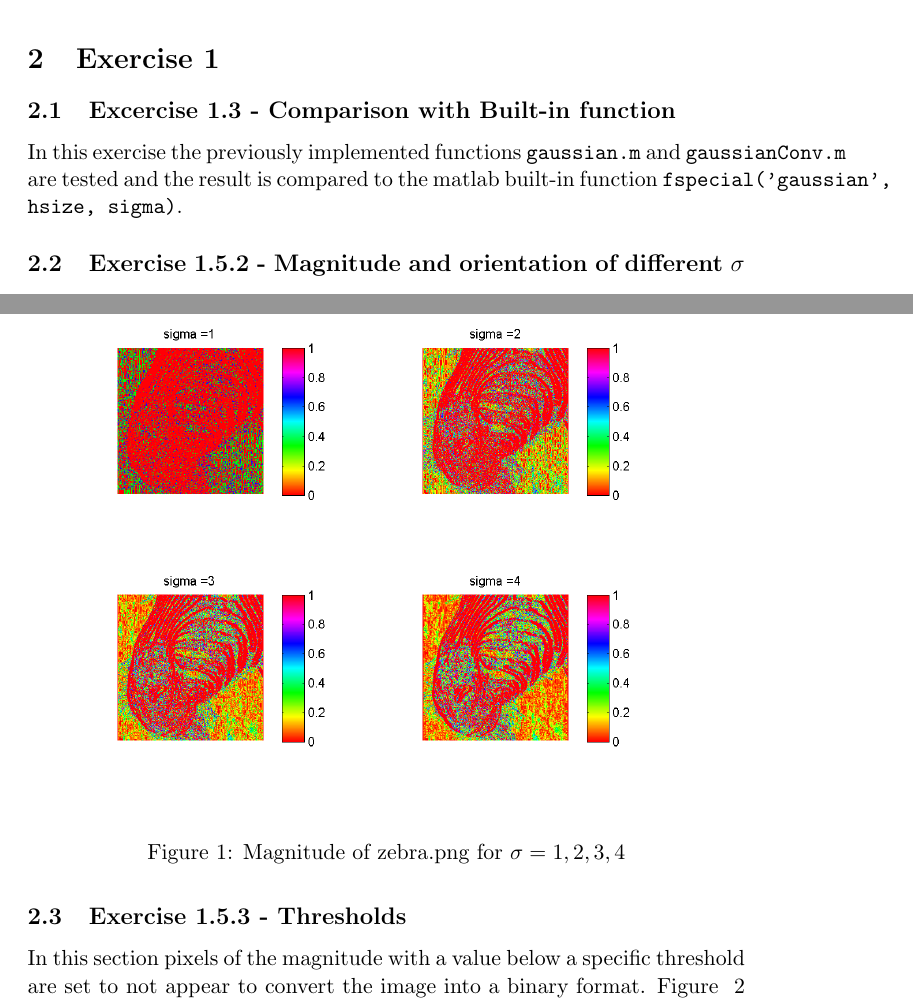
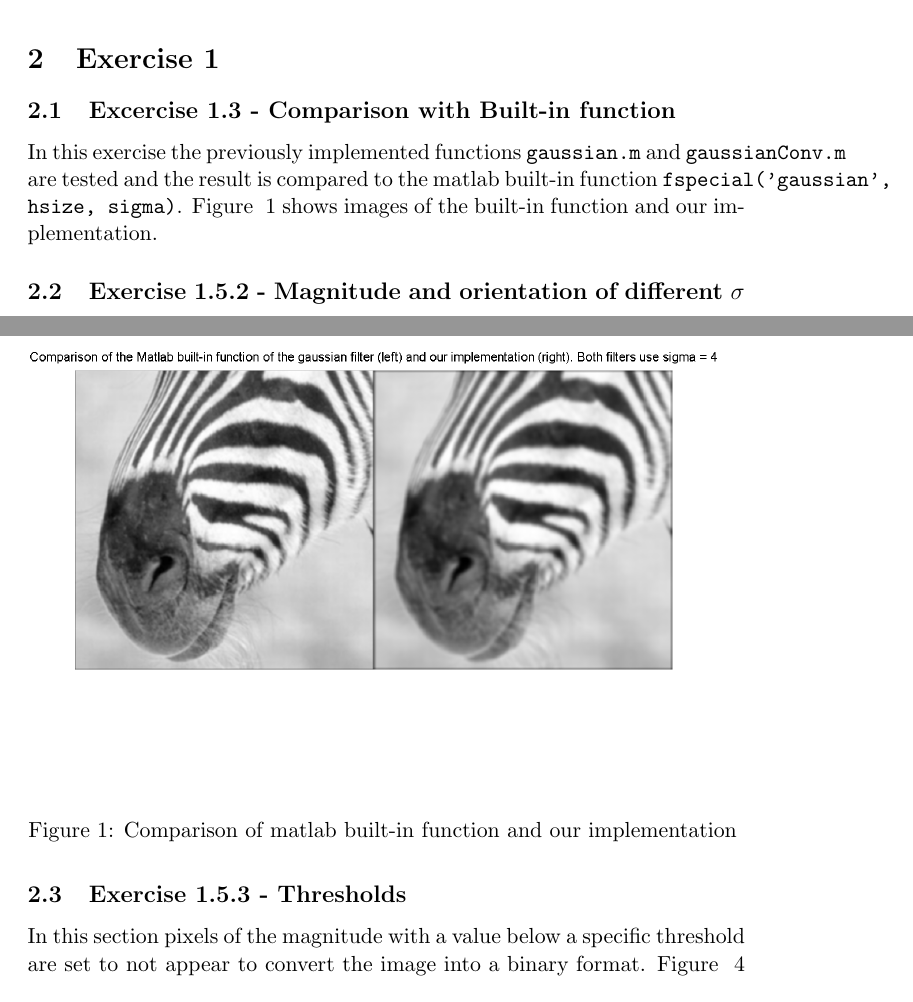
Before and after one commit to jaivalis/IMS-Labs, a LaTeX problem sheet (Assignment2/Report/Report.tex): two parts of pages 1 and 2 of 4 before the commit and two parts of pages 1 and 2 of 6 after it, joined at a grey line, cut so that both start at the same text. Compiled offline with pdfLaTeX.

Commit message:
report updated

```diff
--- a/Assignment2/Report/Report.tex
+++ b/Assignment2/Report/Report.tex
@@ -31,7 +31,12 @@ This report is about Assignment 2 of the UvA course Intelligent Multimedia Syste
 \section{Exercise 1}
 
 \subsection{Excercise 1.3 - Comparison with Built-in function}
-In this exercise the previously implemented functions \texttt{gaussian.m} and \texttt{gaussianConv.m} are tested and the result is compared to the matlab built-in function \texttt{fspecial('gaussian', hsize, sigma)}.
+In this exercise the previously implemented functions \texttt{gaussian.m} and \texttt{gaussianConv.m} are tested and the result is compared to the matlab built-in function \texttt{fspecial('gaussian', hsize, sigma)}. Figure ~\ref{comp} shows images of the built-in function and our implementation.
+\begin{figure}[h!]
+\includegraphics[scale=0.6]{comparison.png}
+\caption{Comparison of matlab built-in function and our implementation }
+\label{comp}
+\end{figure}
 
 \subsection{Exercise 1.5.2 - Magnitude and orientation of different $\sigma$}
 In this exercise magnitude and orientation of the picture are extracted with help of functions \texttt{gaussianDer.m}, which computes the derivative of gaussian filter G, and \texttt{gradmag.m}, which convolves the image with the derivative of the filter and returns the two images of magnitude and orientation.\\
@@ -43,3 +53,4 @@ For both the orientation and the magnitude it is clear to see, that for increasi
+\label{quiv}
 \end{figure}
 
 \subsection{Exercise 1.5.3 - Thresholds}
```
Also changed, not shown: Assignment2/Report/comparison.png (added), Assignment2/Report/quiv.png (added), Assignment2/Report/Report.tex (7 more changed lines).
